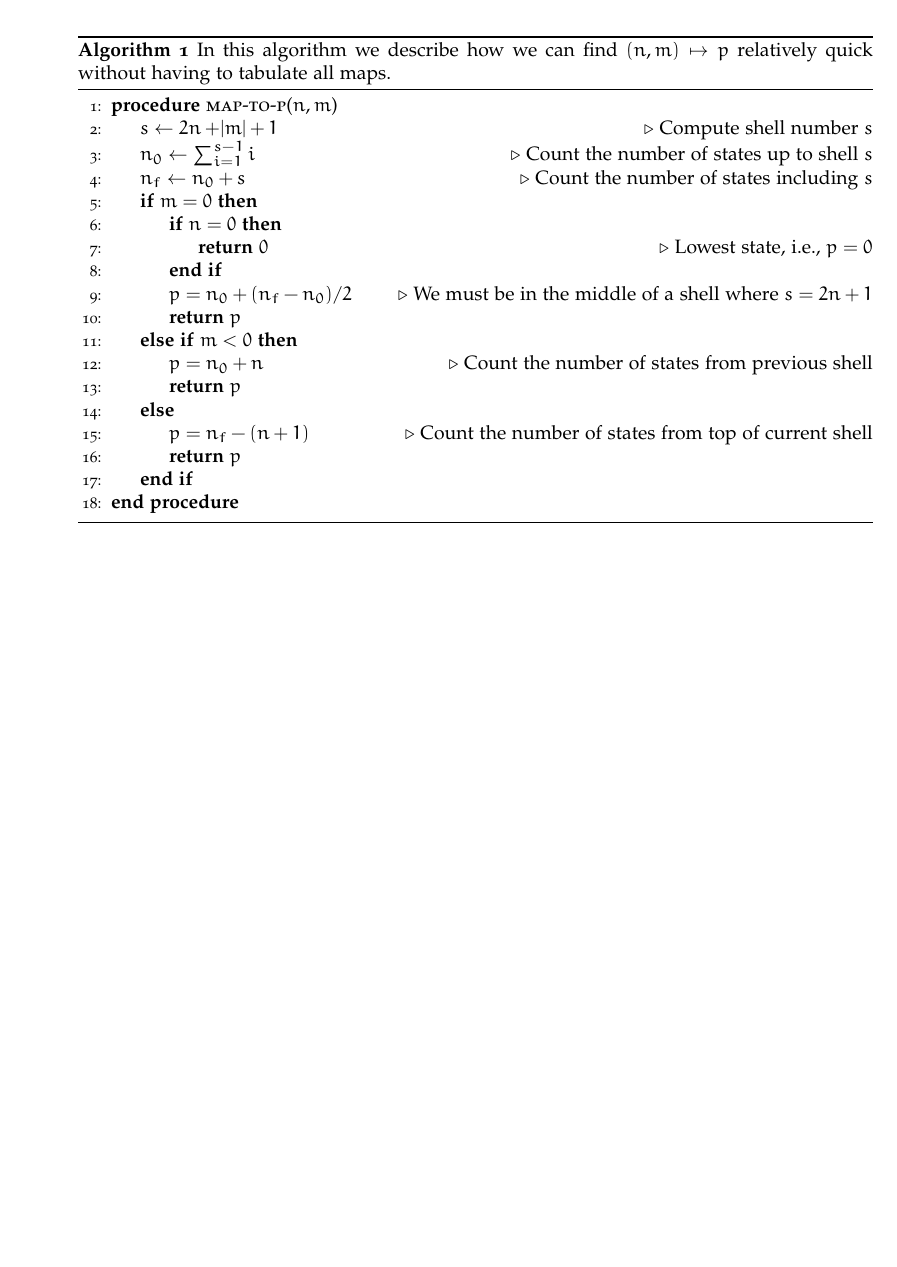
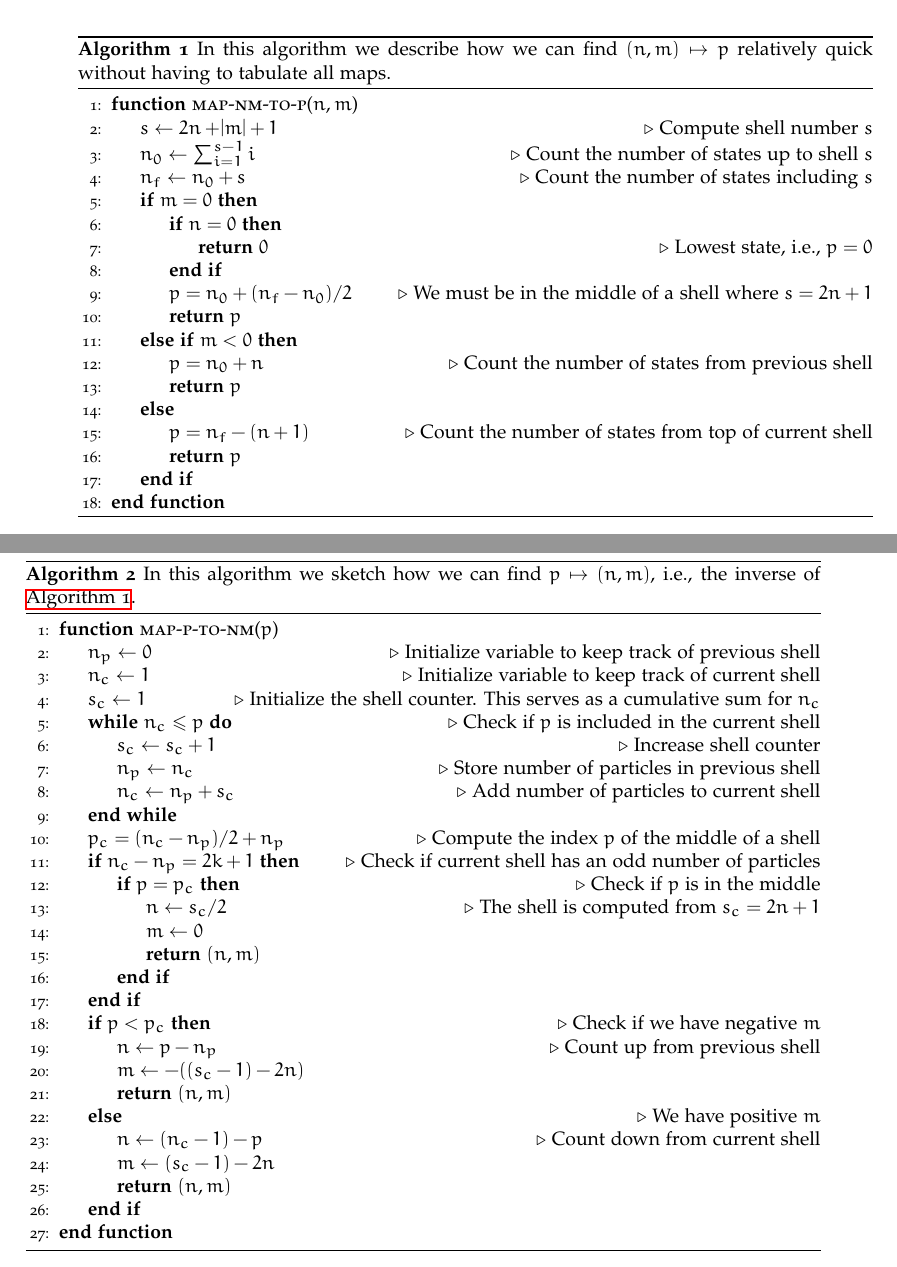
Before and after one commit to Schoyen/master-thesis, a LaTeX thesis (main.tex, which reads theory/quantum-systems/quantum-dots.tex): part of page 32 of 48 before the commit and two parts of pages 32 and 33 of 50 after it, the two joined at a grey line, cut so that both start at the same text, the shorter picture padded with empty space. Compiled offline with XeLaTeX.

Commit message:
Add mapping from p to nm

```diff
--- a/theory/quantum-systems/quantum-dots.tex
+++ b/theory/quantum-systems/quantum-dots.tex
@@ -220,7 +222,7 @@
                 maps.}
                 \label{alg:nm-to-p}
                 \begin{algorithmic}[1]
-                    \Procedure{map-to-p}{$n, m$}
+                    \Function{map-nm-to-p}{$n, m$}
                     \State $s \gets 2n + \abs{m} + 1$
                     \Comment{Compute shell number $s$}
                     \State $n_0 \gets \sum_{i = 1}^{s - 1} i$
@@ -246,7 +248,60 @@
                         shell}
                         \State \textbf{return} $p$
                     \EndIf
-                    \EndProcedure
+                    \EndFunction
+                \end{algorithmic}
+            \end{algorithm}
+
+            \begin{algorithm}
+                \caption{In this algorithm we sketch how we can find $p \mapsto
+                (n, m)$, i.e., the inverse of \autoref{alg:nm-to-p}.}
+                \label{alg:p-to-nm}
+                \begin{algorithmic}[1]
+                    \Function{map-p-to-nm}{$p$}
+                    \State $n_p \gets 0$
+                    \Comment{Initialize variable to keep track of previous
+                    shell}
+                    \State $n_c \gets 1$
+                    \Comment{Initialize variable to keep track of current shell}
+                    \State $s_c \gets 1$
+                    \Comment{Initialize the shell counter. This serves as a
+                    cumulative sum for $n_c$}
+                    \While{$n_c \leq p$}
+                        \Comment{Check if $p$ is included in the current shell}
+                        \State $s_c \gets s_c + 1$
+                        \Comment{Increase shell counter}
+                        \State $n_p \gets n_c$
+                        \Comment{Store number of particles in previous shell}
+                        \State $n_c \gets n_p + s_c$
+                        \Comment{Add number of particles to current shell}
+                    \EndWhile
+                    \State $p_c = (n_c - n_p) / 2 + n_p$
+                    \Comment{Compute the index $p$ of the middle of a shell}
+                    \If{$n_c - n_p = 2k + 1$}
+                        \Comment{Check if current shell has an odd number of
+                        particles}
+                        \If{$p = p_c$}
+                            \Comment{Check if $p$ is in the middle}
+                            \State $n \gets s_c / 2$
+                            \Comment{The shell is computed from $s_c = 2n + 1$}
+                            \State $m \gets 0$
+                            \State \textbf{return} $(n, m)$
+                        \EndIf
+                    \EndIf
+                    \If{$p < p_c$}
+                        \Comment{Check if we have negative $m$}
+                        \State $n \gets p - n_p$
+                        \Comment{Count up from previous shell}
+                        \State $m \gets -((s_c - 1) - 2n)$
+                        \State \textbf{return} $(n, m)$
+                    \Else
+                        \Comment{We have positive $m$}
+                        \State $n \gets (n_c - 1) - p$
+                        \Comment{Count down from current shell}
+                        \State $m \gets (s_c - 1) - 2n$
+                        \State \textbf{return} $(n, m)$
+                    \EndIf
+                    \EndFunction
                 \end{algorithmic}
             \end{algorithm}
 
```
Also changed, not shown: theory/quantum-systems/quantum-dots.tex (4 more changed lines).
